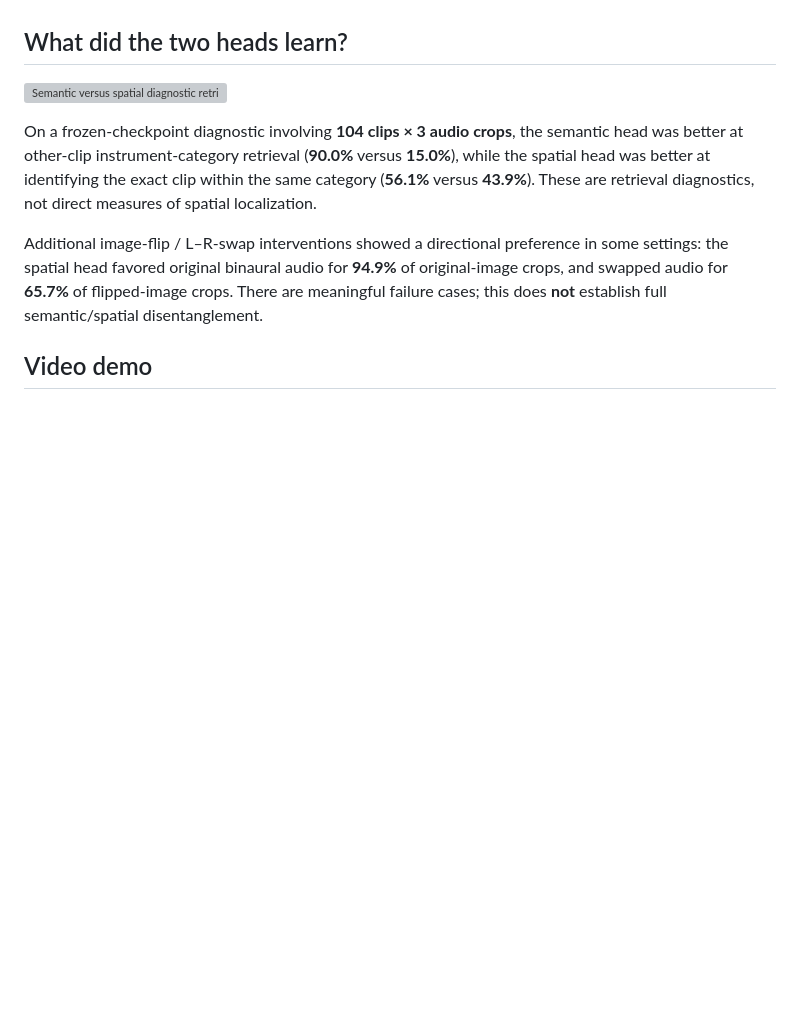
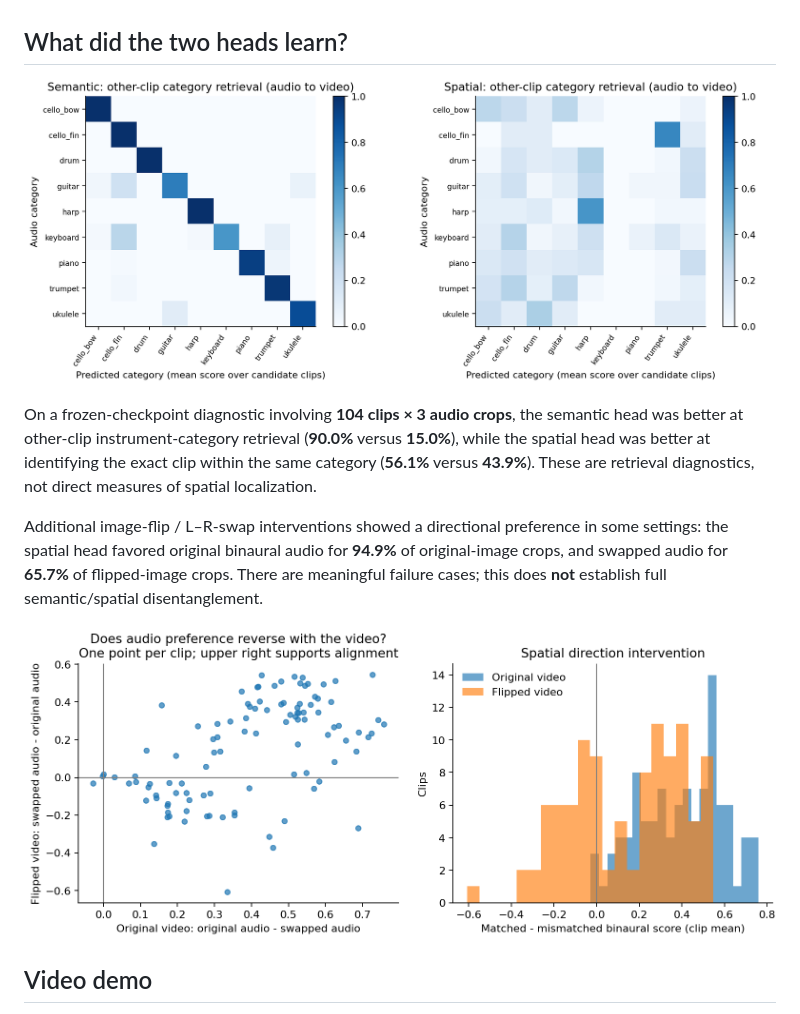
Before and after one commit to apaulox/BSportfolio, a Markdown page: projects/av-spatial-correspondence.md, the part around one of its changes. Drawn GitHub-style; pictures changed too: assets/av-spatial/spatial-direction-intervention.png (added); blank space fills up the shorter version; grey boxes are pictures that could not be loaded.

```diff
--- a/projects/av-spatial-correspondence.md
+++ b/projects/av-spatial-correspondence.md
@@ -49,11 +55,13 @@ In a separate coarse-position audit, exact-cell accuracy was **40.2% for spatial
 
 ## What did the two heads learn?
 
-![Semantic versus spatial diagnostic retrieval](../assets/av-spatial/head-retrieval-summary.svg)
+![Other-clip instrument-category retrieval heatmaps for the semantic and spatial heads](../assets/av-spatial/heatmap-category-retrieval.png)
 
 On a frozen-checkpoint diagnostic involving **104 clips × 3 audio crops**, the semantic head was better at other-clip instrument-category retrieval (**90.0%** versus **15.0%**), while the spatial head was better at identifying the exact clip within the same category (**56.1%** versus **43.9%**). These are retrieval diagnostics, not direct measures of spatial localization.
 
 Additional image-flip / L–R-swap interventions showed a directional preference in some settings: the spatial head favored original binaural audio for **94.9%** of original-image crops, and swapped audio for **65.7%** of flipped-image crops. There are meaningful failure cases; this does **not** establish full semantic/spatial disentanglement.
 
+![Spatial direction intervention: per-clip score margins for original and flipped video](../assets/av-spatial/spatial-direction-intervention.png)
+
 ## Video demo
 
```
Also changed, not shown: other parts of projects/av-spatial-correspondence.md (+18 -8 lines), assets/av-spatial/demo-qr.png (added), assets/av-spatial/demo-thumbnail.png (added).
